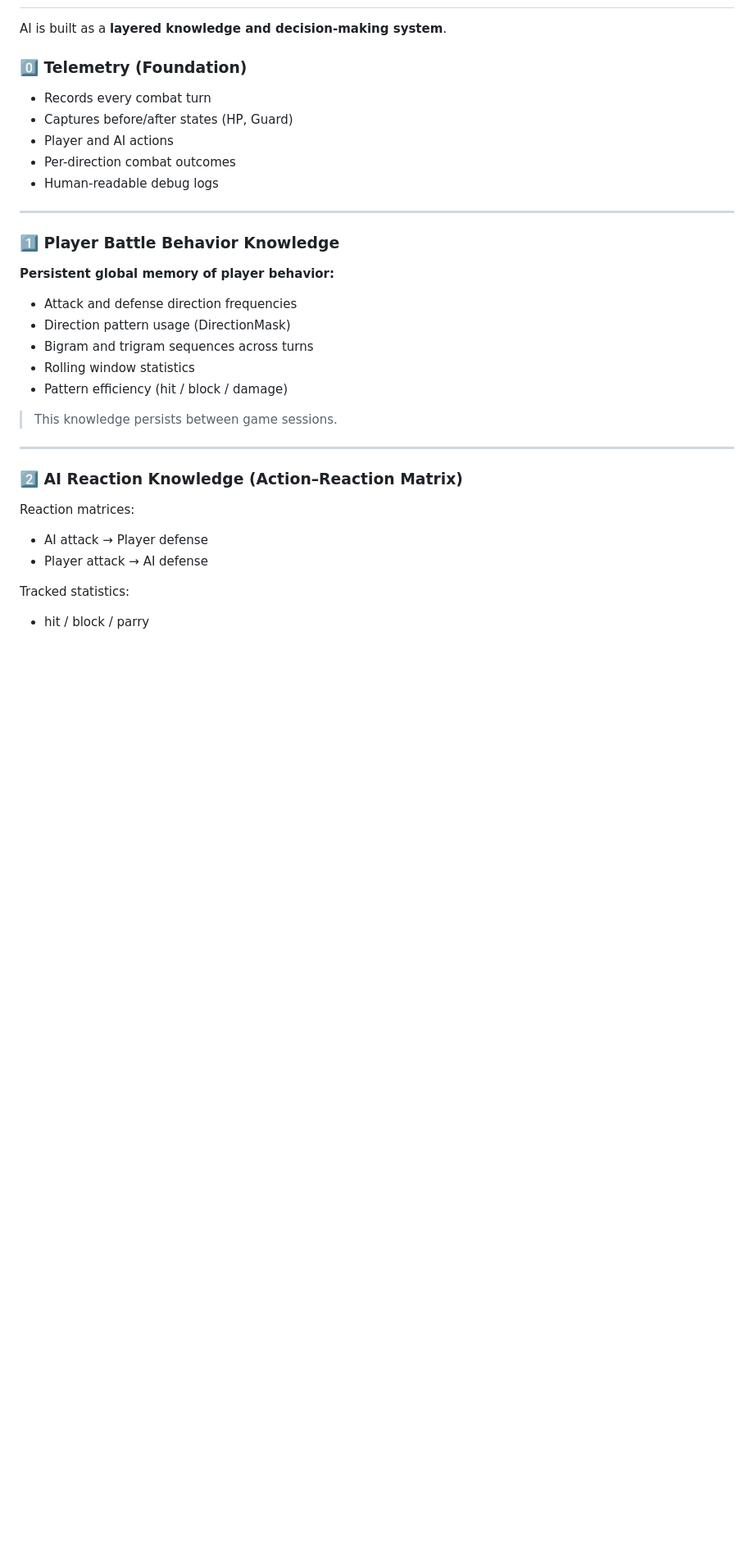
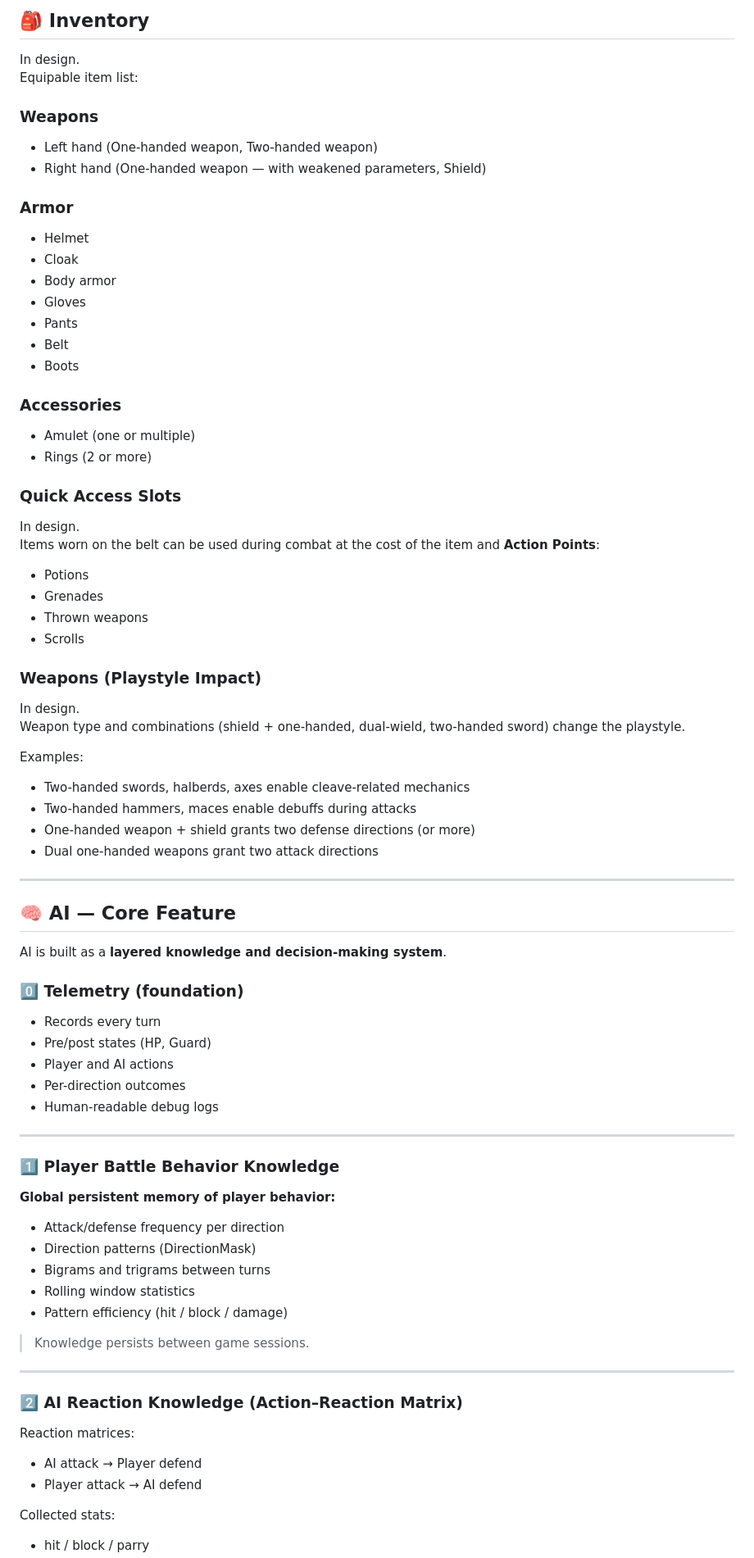
Before and after one commit to Wolfs0ng/wolfs0ng.github.io, a Markdown page: assets/docs/CarnageClubGDD.md, the part around one of its changes. Shown at 82% size. Rendered like a GitHub page; blank space fills up the shorter version.

Commit message:
[*] carnage club gdd

```diff
--- a/assets/docs/CarnageClubGDD.md
+++ b/assets/docs/CarnageClubGDD.md
@@ -116,33 +153,76 @@ Before each fight, the player navigates a **top-down node-based map** (similar t
+## 🎒 Inventory
+
+In design.
+Equipable item list:
+
+### Weapons
+- Left hand (One-handed weapon, Two-handed weapon)
+- Right hand (One-handed weapon — with weakened parameters, Shield)
+
+### Armor
+- Helmet
+- Cloak
+- Body armor
+- Gloves
+- Pants
+- Belt
+- Boots
+
+### Accessories
+- Amulet (one or multiple)
+- Rings (2 or more)
+
+### Quick Access Slots
+In design.
+Items worn on the belt can be used during combat at the cost of the item and **Action Points**:
+- Potions
+- Grenades
+- Thrown weapons
+- Scrolls
+
+### Weapons (Playstyle Impact)
+In design.
+Weapon type and combinations (shield + one-handed, dual-wield, two-handed sword) change the playstyle.
+
+Examples:
+- Two-handed swords, halberds, axes enable cleave-related mechanics
+- Two-handed hammers, maces enable debuffs during attacks
+- One-handed weapon + shield grants two defense directions (or more)
+- Dual one-handed weapons grant two attack directions
+
+---
+
+## 🧠 AI — Core Feature
 
 AI is built as a **layered knowledge and decision-making system**.
 
-### 0️⃣ Telemetry (Foundation)
-- Records every combat turn
-- Captures before/after states (HP, Guard)
+### 0️⃣ Telemetry (foundation)
+- Records every turn
+- Pre/post states (HP, Guard)
 - Player and AI actions
-- Per-direction combat outcomes
+- Per-direction outcomes
 - Human-readable debug logs
 
 ---
 
 ### 1️⃣ Player Battle Behavior Knowledge
-**Persistent global memory of player behavior:**
+**Global persistent memory of player behavior:**
 
-- Attack and defense direction frequencies
-- Direction pattern usage (DirectionMask)
-- Bigram and trigram sequences across turns
+- Attack/defense frequency per direction
+- Direction patterns (DirectionMask)
+- Bigrams and trigrams between turns
 - Rolling window statistics
 - Pattern efficiency (hit / block / damage)
 
-> This knowledge persists between game sessions.
+> Knowledge persists between game sessions.
 
 ---
 
 ### 2️⃣ AI Reaction Knowledge (Action–Reaction Matrix)
 
 Reaction matrices:
-- AI attack → Player defense
-- Player attack → AI defense
+- AI attack → Player defend
+- Player attack → AI defend
 
-Tracked statistics:
+Collected stats:
 - hit / block / parry
```
Also changed, not shown: other parts of assets/docs/CarnageClubGDD.md (+99 -63 lines).
